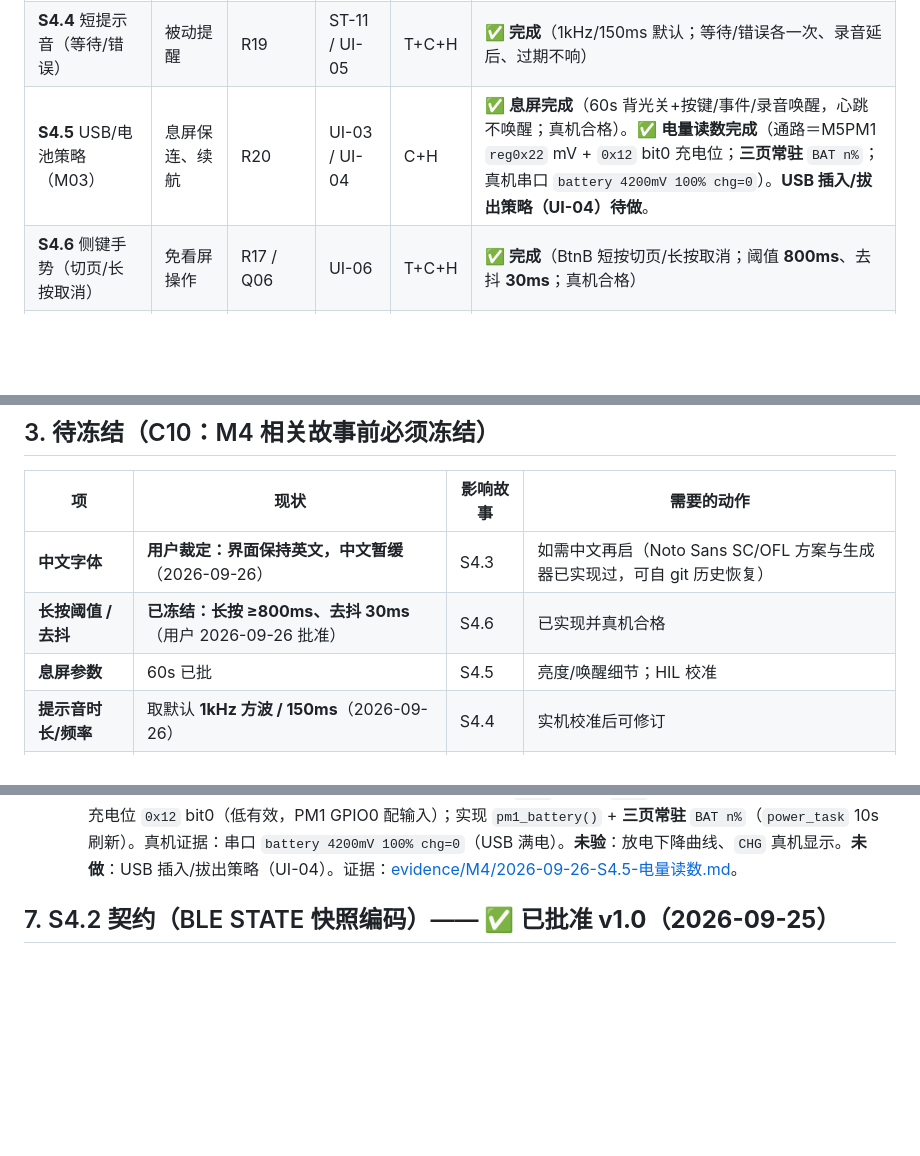
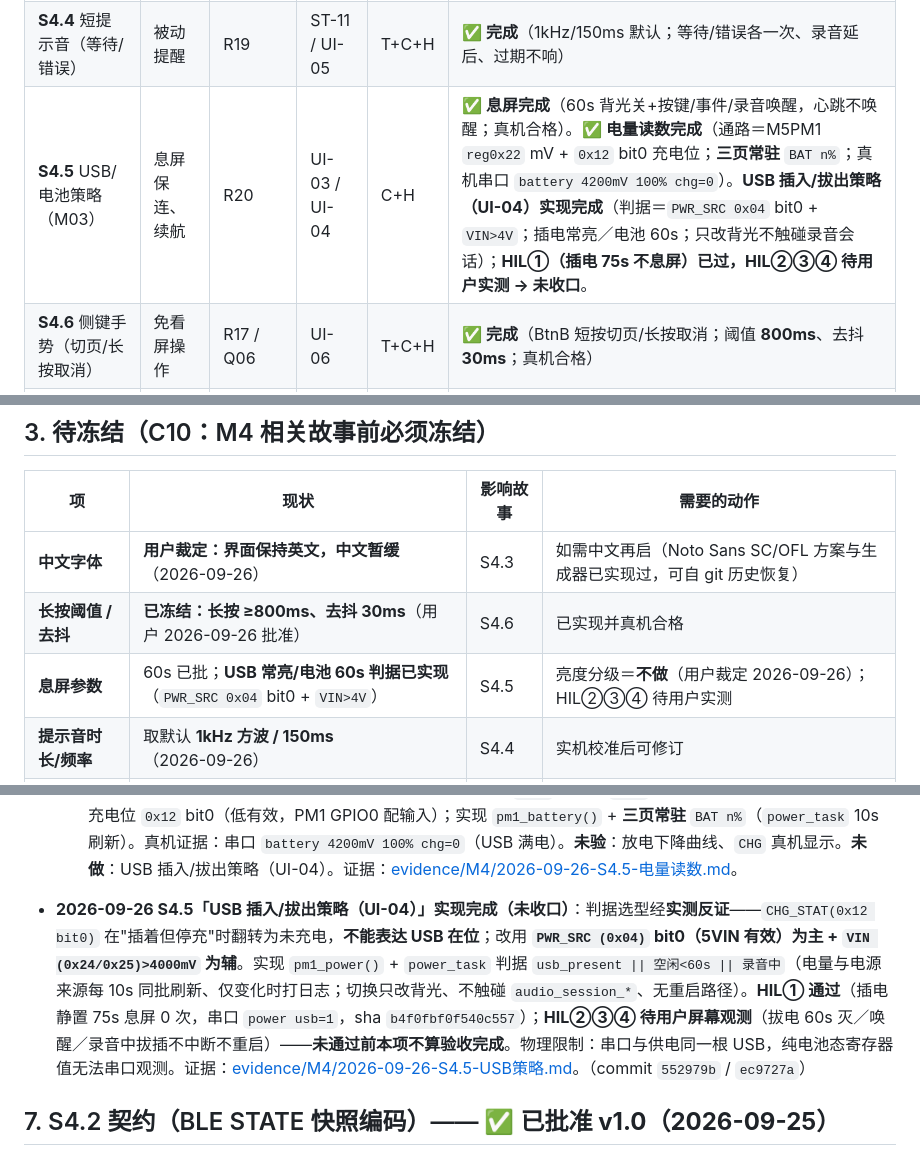
Before and after one commit to whoisjackchao-dot/esp32-s3-m5, a Markdown page: StickS3_OpenCode_M4开发计划.md, 3 parts joined by grey strips. Rendered like a GitHub page; blank space fills up the shorter version.

Commit message:
docs(m4-s4.5): 计划状态更正为 UI-04 实现完成/HIL②③④ 待验（未收口，不按日期关闭）
Ultraworked with [Sisyphus](https://github.com/code-yeongyu/oh-my-openagent)

Co-authored-by: Sisyphus <clio-agent@sisyphuslabs.ai>

```diff
--- a/StickS3_OpenCode_M4开发计划.md
+++ b/StickS3_OpenCode_M4开发计划.md
@@ -27,7 +27,7 @@
 | **S4.2** 主机合并状态 + BLE 下发 | 设备可见真实状态 | R17 | BLE-API-06 | T+C | ⏳ 依赖 S4.1；快照 BLE 编码需随 S4.2 冻结 |
 | **S4.3** 固件三页显示（M03） | 不切窗口看状态 | R17 | UI-02 | T+C+H | ✅ **完成**（英文三页；中文暂缓-用户裁定；真机合格） |
 | **S4.4** 短提示音（等待/错误） | 被动提醒 | R19 | ST-11 / UI-05 | T+C+H | ✅ **完成**（1kHz/150ms 默认；等待/错误各一次、录音延后、过期不响） |
-| **S4.5** USB/电池策略（M03） | 息屏保连、续航 | R20 | UI-03 / UI-04 | C+H | ✅ **息屏完成**（60s 背光关+按键/事件/录音唤醒，心跳不唤醒；真机合格）。✅ **电量读数完成**（通路＝M5PM1 `reg0x22` mV + `0x12` bit0 充电位；**三页常驻** `BAT n%`；真机串口 `battery 4200mV 100% chg=0`）。**USB 插入/拔出策略（UI-04）待做**。 |
+| **S4.5** USB/电池策略（M03） | 息屏保连、续航 | R20 | UI-03 / UI-04 | C+H | ✅ **息屏完成**（60s 背光关+按键/事件/录音唤醒，心跳不唤醒；真机合格）。✅ **电量读数完成**（通路＝M5PM1 `reg0x22` mV + `0x12` bit0 充电位；**三页常驻** `BAT n%`；真机串口 `battery 4200mV 100% chg=0`）。**USB 插入/拔出策略（UI-04）实现完成**（判据＝`PWR_SRC 0x04` bit0 + `VIN>4V`；插电常亮／电池 60s；只改背光不触碰录音会话）；**HIL①（插电 75s 不息屏）已过，HIL②③④ 待用户实测 → 未收口**。 |
 | **S4.6** 侧键手势（切页/长按取消） | 免看屏操作 | R17 / Q06 | UI-06 | T+C+H | ✅ **完成**（BtnB 短按切页/长按取消；阈值 **800ms**、去抖 **30ms**；真机合格） |
 | **S4.7** Windows 托盘（M07） | 配置/重试/退出 | R16 | UI-01 / UI-06 | C+H | ✅ **host 已解锁（Q6 已解除）**；启动器 LLD 待冻结 |
 
@@ -40,7 +40,7 @@
 | --- | --- | --- | --- |
 | **中文字体** | **用户裁定：界面保持英文，中文暂缓**（2026-09-26） | S4.3 | 如需中文再启（Noto Sans SC/OFL 方案与生成器已实现过，可自 git 历史恢复） |
 | **长按阈值 / 去抖** | **已冻结：长按 ≥800ms、去抖 30ms**（用户 2026-09-26 批准） | S4.6 | 已实现并真机合格 |
-| **息屏参数** | 60s 已批 | S4.5 | 亮度/唤醒细节；HIL 校准 |
+| **息屏参数** | 60s 已批；**USB 常亮/电池 60s 判据已实现**（`PWR_SRC 0x04` bit0 + `VIN>4V`） | S4.5 | 亮度分级＝**不做**（用户裁定 2026-09-26）；HIL②③④ 待用户实测 |
 | **提示音时长/频率** | 取默认 **1kHz 方波 / 150ms**（2026-09-26） | S4.4 | 实机校准后可修订 |
 | **LVGL 或自绘** | 未定 | S4.3 | 三页布局 + 中文渲染的内存/许可权衡；现为自绘 `display.c` |
 
@@ -73,6 +73,8 @@
   - **S4.5 息屏**：`power_task` 60s 无活动关背光（GPIO38）、BLE 保连；按键/事件/录音唤醒、**心跳不唤醒**。真机合格 ✅。
   - **S4.6 侧键**：BtnB（GPIO12）短按(<800ms) 切页 / 长按(≥800ms) 取消；阈值 **800ms**、去抖 **30ms**。真机合格 ✅。
   - **S4.5 电量读数 ✅（补齐"待查"）**：通路查明为 **M5PM1 I2C `0x6E` 寄存器 `0x22`（VBAT_L，2 字节小端＝mV）** + 充电位 `0x12` bit0（低有效，PM1 GPIO0 配输入）；实现 `pm1_battery()` + **三页常驻** `BAT n%`（`power_task` 10s 刷新）。真机证据：串口 `battery 4200mV 100% chg=0`（USB 满电）。**未验**：放电下降曲线、`CHG` 真机显示。**未做**：USB 插入/拔出策略（UI-04）。证据：[evidence/M4/2026-09-26-S4.5-电量读数.md](./evidence/M4/2026-09-26-S4.5-电量读数.md)。
+
+- **2026-09-26 S4.5「USB 插入/拔出策略（UI-04）」实现完成（未收口）**：判据选型经**实测反证**——`CHG_STAT(0x12 bit0)` 在"插着但停充"时翻转为未充电，**不能表达 USB 在位**；改用 **`PWR_SRC (0x04)` bit0（5VIN 有效）为主 + `VIN (0x24/0x25)>4000mV` 为辅**。实现 `pm1_power()` + `power_task` 判据 `usb_present || 空闲<60s || 录音中`（电量与电源来源每 10s 同批刷新、仅变化时打日志；切换只改背光、不触碰 `audio_session_*`、无重启路径）。**HIL① 通过**（插电静置 75s 息屏 0 次，串口 `power usb=1`，sha `b4f0fbf0f540c557`）；**HIL②③④ 待用户屏幕观测**（拔电 60s 灭／唤醒／录音中拔插不中断不重启）——**未通过前本项不算验收完成**。物理限制：串口与供电同一根 USB，纯电池态寄存器值无法串口观测。证据：[evidence/M4/2026-09-26-S4.5-USB策略.md](./evidence/M4/2026-09-26-S4.5-USB策略.md)。（commit `552979b` / `ec9727a`）
 
 ## 7. S4.2 契约（BLE STATE 快照编码）—— ✅ **已批准 v1.0（2026-09-25）**
 
```
